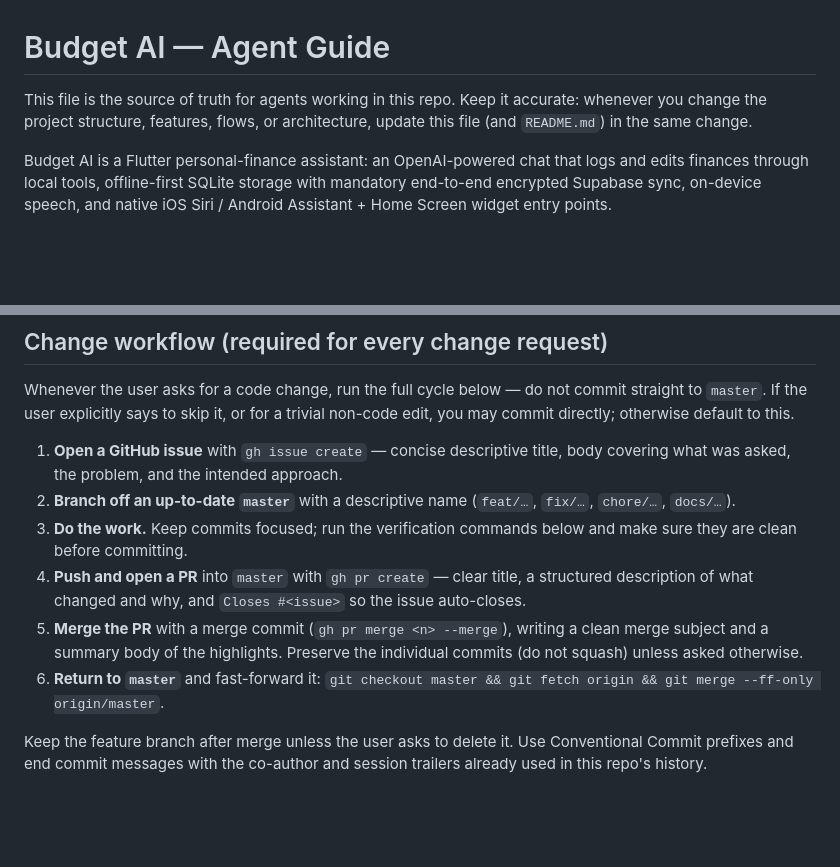
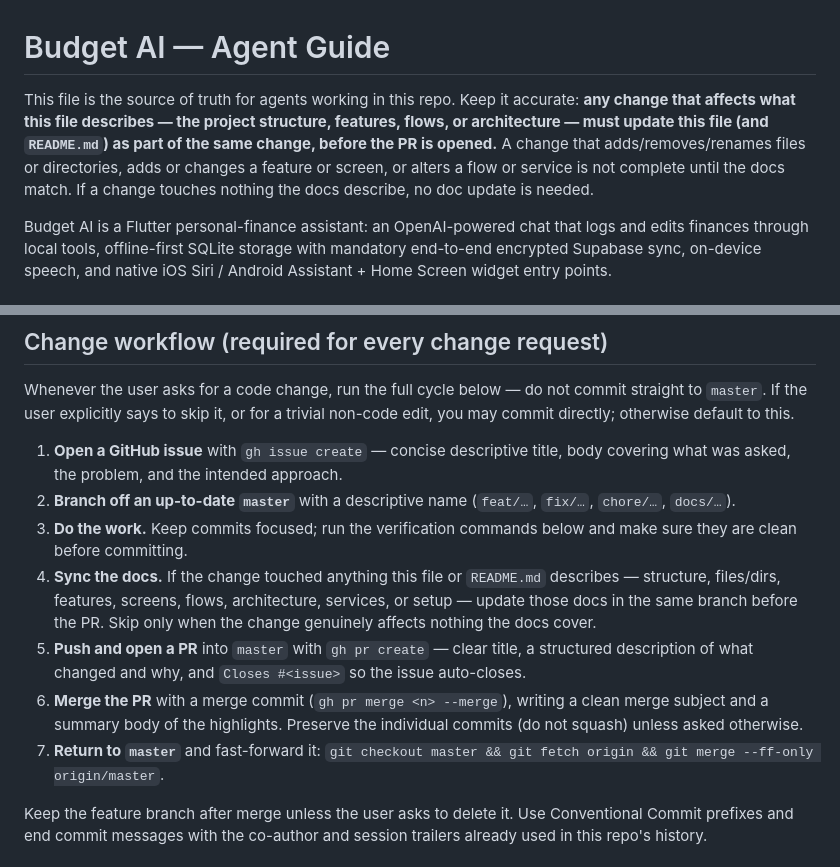
Before and after one commit to muzzammil763/Budget-AI, a Markdown page: AGENTS.md, 2 parts joined by grey strips. GitHub-like rendering; blank space fills up the shorter version.

Commit message:
docs(agents): require doc sync when structure/features change
Make it explicit that any change affecting what AGENTS.md/README describe
(structure, files, features, screens, flows, architecture, services,
setup) must update the docs in the same branch before the PR. Add it as
step 4 of the change workflow and reinforce the top-of-file note.

Closes #10

Co-Authored-By: Claude Opus 4.8 <noreply@anthropic.com>
Claude-Session: https://claude.ai/code/session_01JG1uBLJnhZa1R99p3PiiHQ

```diff
--- a/AGENTS.md
+++ b/AGENTS.md
@@ -1,8 +1,12 @@
 # Budget AI — Agent Guide
 
 This file is the source of truth for agents working in this repo. Keep it
-accurate: whenever you change the project structure, features, flows, or
-architecture, update this file (and `README.md`) in the same change.
+accurate: **any change that affects what this file describes — the project
+structure, features, flows, or architecture — must update this file (and
+`README.md`) as part of the same change, before the PR is opened.** A change
+that adds/removes/renames files or directories, adds or changes a feature or
+screen, or alters a flow or service is not complete until the docs match. If a
+change touches nothing the docs describe, no doc update is needed.
 
 Budget AI is a Flutter personal-finance assistant: an OpenAI-powered chat that
 logs and edits finances through local tools, offline-first SQLite storage with
@@ -110,13 +114,17 @@ trivial non-code edit, you may commit directly; otherwise default to this.
    (`feat/…`, `fix/…`, `chore/…`, `docs/…`).
 3. **Do the work.** Keep commits focused; run the verification commands below
    and make sure they are clean before committing.
-4. **Push and open a PR** into `master` with `gh pr create` — clear title, a
+4. **Sync the docs.** If the change touched anything this file or `README.md`
+   describes — structure, files/dirs, features, screens, flows, architecture,
+   services, or setup — update those docs in the same branch before the PR.
+   Skip only when the change genuinely affects nothing the docs cover.
+5. **Push and open a PR** into `master` with `gh pr create` — clear title, a
    structured description of what changed and why, and `Closes #<issue>` so the
    issue auto-closes.
-5. **Merge the PR** with a merge commit (`gh pr merge <n> --merge`), writing a
+6. **Merge the PR** with a merge commit (`gh pr merge <n> --merge`), writing a
    clean merge subject and a summary body of the highlights. Preserve the
    individual commits (do not squash) unless asked otherwise.
-6. **Return to `master`** and fast-forward it:
+7. **Return to `master`** and fast-forward it:
    `git checkout master && git fetch origin && git merge --ff-only origin/master`.
 
 Keep the feature branch after merge unless the user asks to delete it. Use
```
